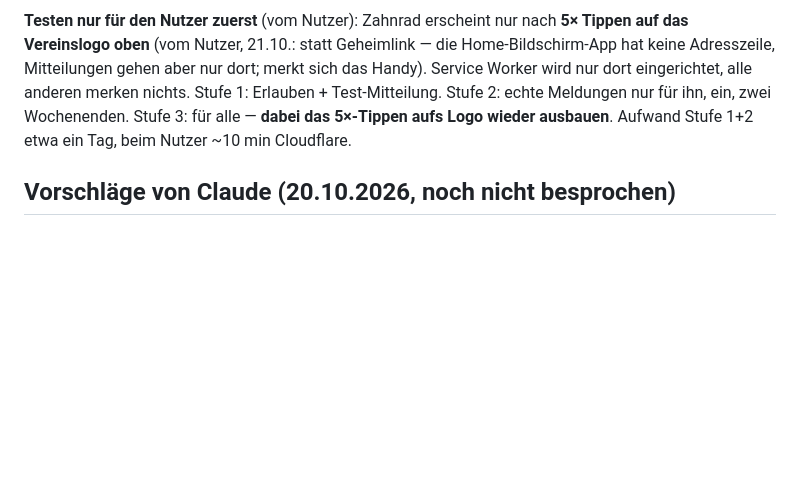
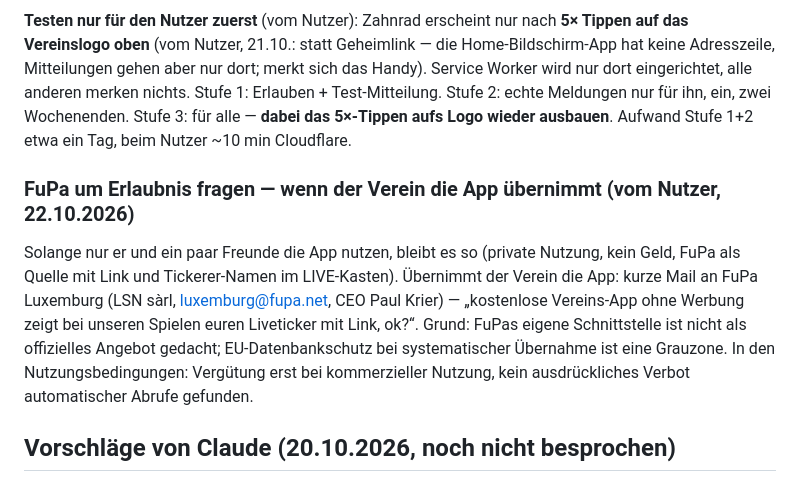
Before and after one commit to strakekine/panini-wm-2026, a Markdown page: IDEEN-fussball.md, the part around the change. Rendered like a GitHub page; blank space fills up the shorter version.

Commit message:
Ideen: FuPa fragen, wenn der Verein die App übernimmt
Co-Authored-By: Claude Opus 5.5 <noreply@anthropic.com>
Claude-Session: https://claude.ai/code/session_013ie3vZaYxEB3GuytwEjtct

```diff
--- a/IDEEN-fussball.md
+++ b/IDEEN-fussball.md
@@ -56,6 +56,16 @@ Adresszeile, Mitteilungen gehen aber nur dort; merkt sich das Handy). Service Wo
 eingerichtet, alle anderen merken nichts. Stufe 1: Erlauben + Test-Mitteilung. Stufe 2: echte Meldungen nur für ihn, ein, zwei
 Wochenenden. Stufe 3: für alle — **dabei das 5×-Tippen aufs Logo wieder ausbauen**. Aufwand Stufe 1+2 etwa ein Tag, beim Nutzer ~10 min Cloudflare.
 
+### FuPa um Erlaubnis fragen — wenn der Verein die App übernimmt (vom Nutzer, 22.10.2026)
+
+Solange nur er und ein paar Freunde die App nutzen, bleibt es so (private Nutzung, kein Geld, FuPa als
+Quelle mit Link und Tickerer-Namen im LIVE-Kasten). Übernimmt der Verein die App: kurze Mail an
+FuPa Luxemburg (LSN sàrl, luxemburg@fupa.net, CEO Paul Krier) — „kostenlose Vereins-App ohne Werbung
+zeigt bei unseren Spielen euren Liveticker mit Link, ok?“. Grund: FuPas eigene Schnittstelle ist nicht
+als offizielles Angebot gedacht; EU-Datenbankschutz bei systematischer Übernahme ist eine Grauzone.
+In den Nutzungsbedingungen: Vergütung erst bei kommerzieller Nutzung, kein ausdrückliches Verbot
+automatischer Abrufe gefunden.
+
 ## Vorschläge von Claude (20.10.2026, noch nicht besprochen)
 
 - **„Dieses Wochenende“**: alle Spiele aller Koeppchen-Mannschaften von Freitag bis Sonntag auf
```
